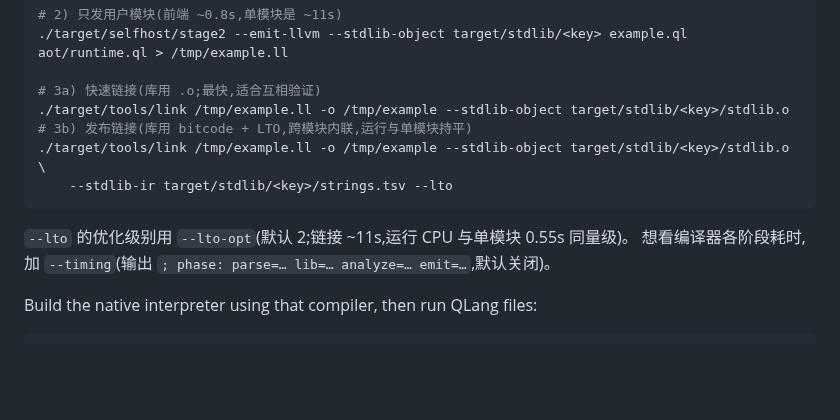
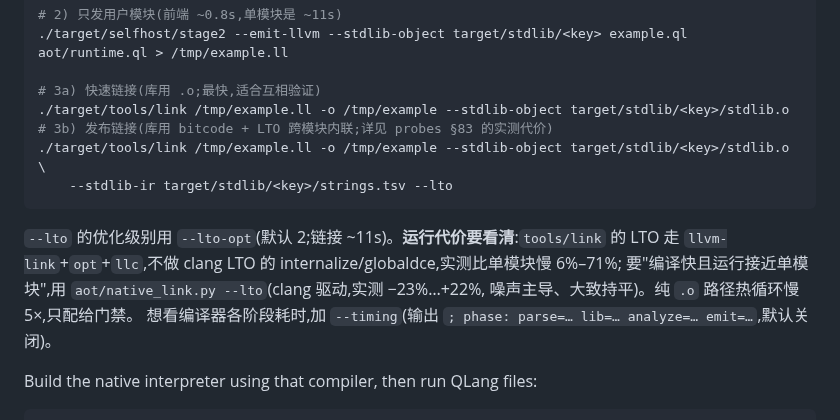
Before and after one commit to wanderxuhq/QLang, a Markdown page: README.md, the part around the change. GitHub-like rendering; blank space fills up the shorter version.

````diff
--- a/README.md
+++ b/README.md
@@ -68,12 +68,15 @@ python3 aot/native_link.py /tmp/example.ll -o /tmp/example
 
 # 3a) 快速链接(库用 .o;最快,适合互相验证)
 ./target/tools/link /tmp/example.ll -o /tmp/example --stdlib-object target/stdlib/<key>/stdlib.o
-# 3b) 发布链接(库用 bitcode + LTO,跨模块内联,运行与单模块持平)
+# 3b) 发布链接(库用 bitcode + LTO 跨模块内联;详见 probes §83 的实测代价)
 ./target/tools/link /tmp/example.ll -o /tmp/example --stdlib-object target/stdlib/<key>/stdlib.o \
     --stdlib-ir target/stdlib/<key>/strings.tsv --lto
 ```
 
-`--lto` 的优化级别用 `--lto-opt`(默认 2;链接 ~11s,运行 CPU 与单模块 0.55s 同量级)。
+`--lto` 的优化级别用 `--lto-opt`(默认 2;链接 ~11s)。**运行代价要看清**:`tools/link` 的 LTO 走
+`llvm-link`+`opt`+`llc`,不做 clang LTO 的 internalize/globaldce,实测比单模块慢 6%–71%;
+要"编译快且运行接近单模块",用 `aot/native_link.py --lto`(clang 驱动,实测 −23%…+22%,
+噪声主导、大致持平)。纯 `.o` 路径热循环慢 5×,只配给门禁。
 想看编译器各阶段耗时,加 `--timing`(输出 `; phase: parse=… lib=… analyze=… emit=…`,默认关闭)。
 
 Build the native interpreter using that compiler, then run QLang files:
````
Also changed, not shown: docs/unboxed-values-probes.md (+32 -0 lines).
